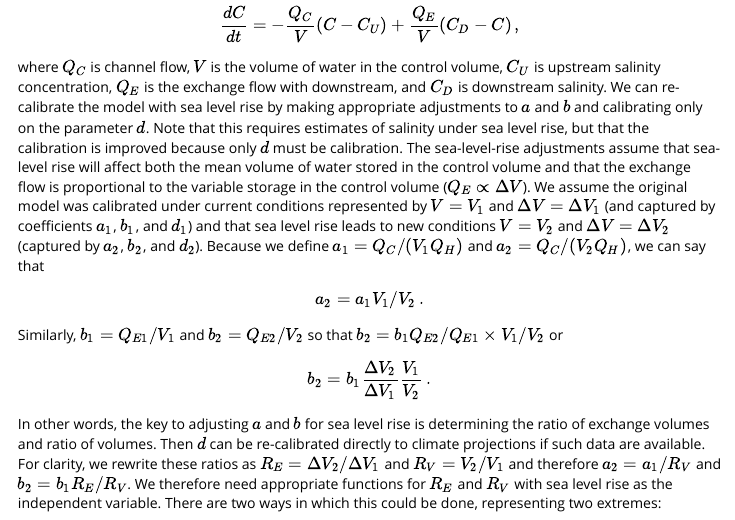
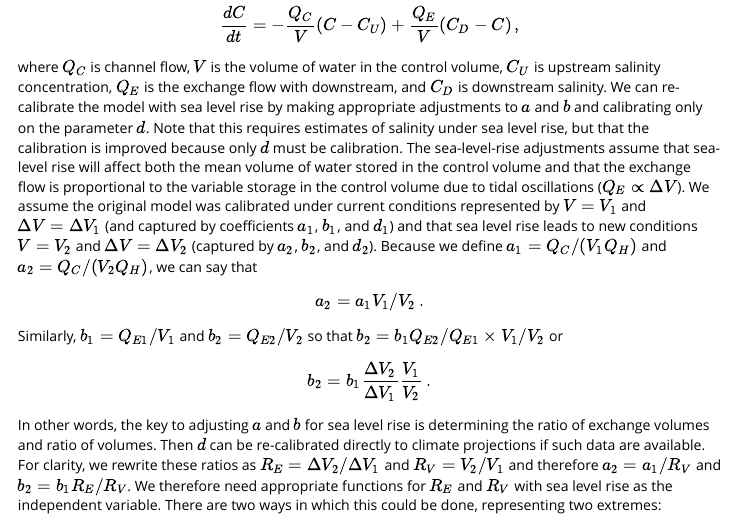
Before and after one commit to gopalpenny/deltasalinity, an R Markdown document (vignettes/salinity-sea-level-rise.Rmd): the page in a window 1100 px wide, from 280 px down. Rendered offline with R 4.5, knitr and Pandoc, with nearby package versions.

Commit message:
minor updates

```diff
--- a/vignettes/salinity-sea-level-rise.Rmd
+++ b/vignettes/salinity-sea-level-rise.Rmd
@@ -23,7 +23,7 @@ Previously, the salinity model was defined as:
 $$\frac{dC}{dt} = - a Q_H (C - C_U) +  b e^{-dQ_H}(C_D - C)\,.$$
 This model contains appropriate parameters $a$, $b$, and $d$ for calibration. However, the model was originally derived via control volume as:
 $$\frac{dC}{dt} = - \frac{Q_C}{V} (C - C_U) + \frac{Q_E}{V} (C_D - C)\,,$$
-where $Q_C$ is channel flow, $V$ is the volume of water in the control volume, $C_U$ is upstream salinity concentration, $Q_E$ is the exchange flow with downstream, and $C_D$ is downstream salinity. We can re-calibrate the model with sea level rise by making appropriate adjustments to $a$ and $b$ and calibrating only on the parameter $d$. Note that this requires estimates of salinity under sea level rise, but that the calibration is improved because only $d$ must be calibration. The sea-level-rise adjustments assume that sea-level rise will affect both the mean volume of water stored in the control volume and that the exchange flow is proportional to the variable storage in the control volume ($Q_E \propto \Delta V$). We assume the original model was calibrated under current conditions represented by $V = V_1$ and $\Delta V = \Delta V_1$ (and captured by coefficients $a_1$, $b_1$, and $d_1$) and that sea level rise leads to new conditions $V = V_2$ and $\Delta V = \Delta V_2$ (captured by $a_2$, $b_2$, and $d_2$). Because we define $a_1 = Q_C/ (V_1 Q_H)$ and $a_2 = Q_C/ (V_2 Q_H)$, we can say that
+where $Q_C$ is channel flow, $V$ is the volume of water in the control volume, $C_U$ is upstream salinity concentration, $Q_E$ is the exchange flow with downstream, and $C_D$ is downstream salinity. We can re-calibrate the model with sea level rise by making appropriate adjustments to $a$ and $b$ and calibrating only on the parameter $d$. Note that this requires estimates of salinity under sea level rise, but that the calibration is improved because only $d$ must be calibration. The sea-level-rise adjustments assume that sea-level rise will affect both the mean volume of water stored in the control volume and that the exchange flow is proportional to the variable storage in the control volume due to tidal oscillations ($Q_E \propto \Delta V$). We assume the original model was calibrated under current conditions represented by $V = V_1$ and $\Delta V = \Delta V_1$ (and captured by coefficients $a_1$, $b_1$, and $d_1$) and that sea level rise leads to new conditions $V = V_2$ and $\Delta V = \Delta V_2$ (captured by $a_2$, $b_2$, and $d_2$). Because we define $a_1 = Q_C/ (V_1 Q_H)$ and $a_2 = Q_C/ (V_2 Q_H)$, we can say that
 $$a_2 = a_1 V_1 / V_2\,.$$
 Similarly, $b_1 = Q_{E1}/ V_1$ and $b_2 = Q_{E2}/ V_2$ so that $b_2 = b_1 Q_{E2}/Q_{E1} \times V_1/V_2$ or
 $$b_2 = b_1 \frac{\Delta V_2}{\Delta V_1}\frac{V_1}{V_2}\,.$$
```
Also changed, not shown: R/salinity-SLR.R (+2 -0 lines), 2 other files.
